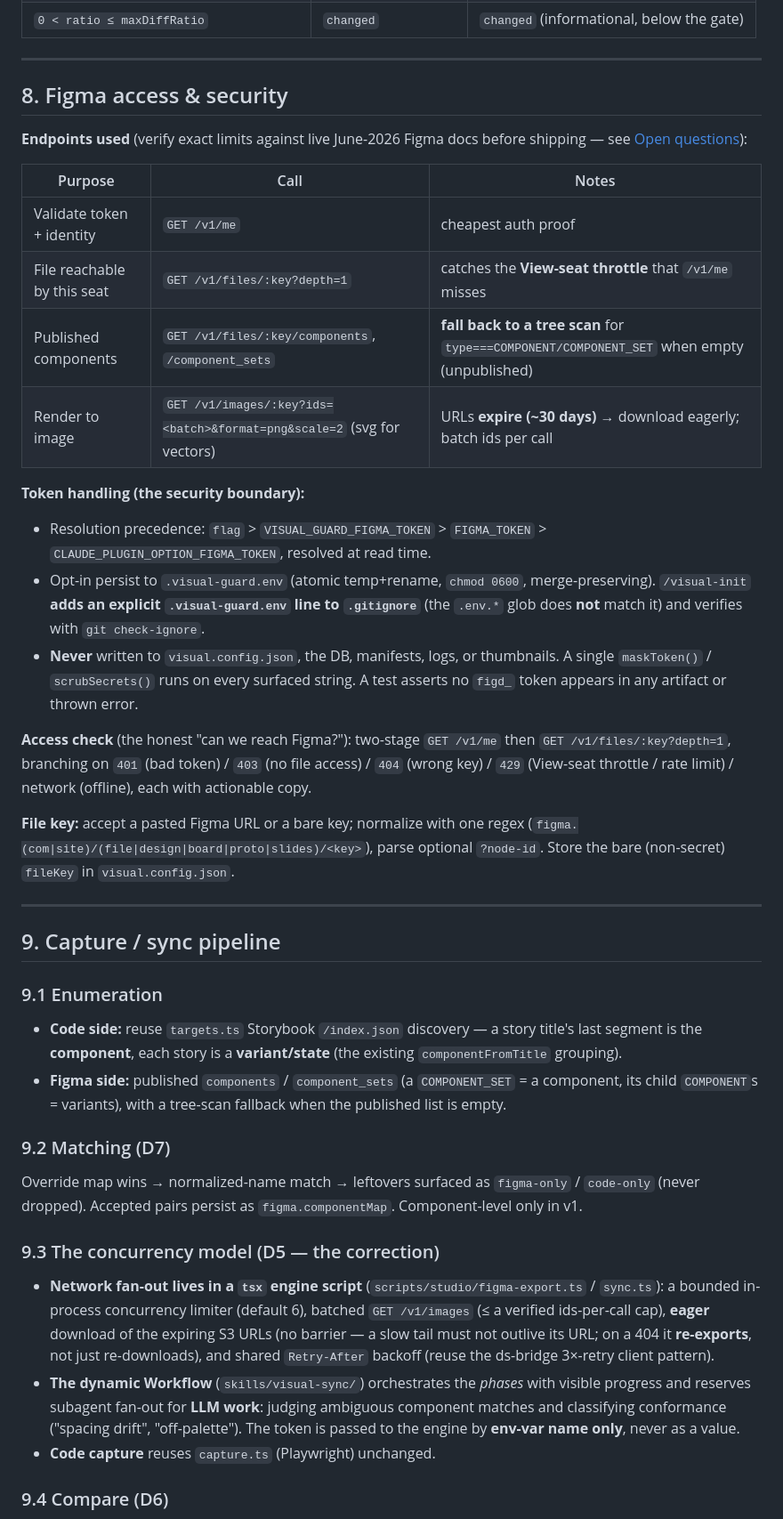
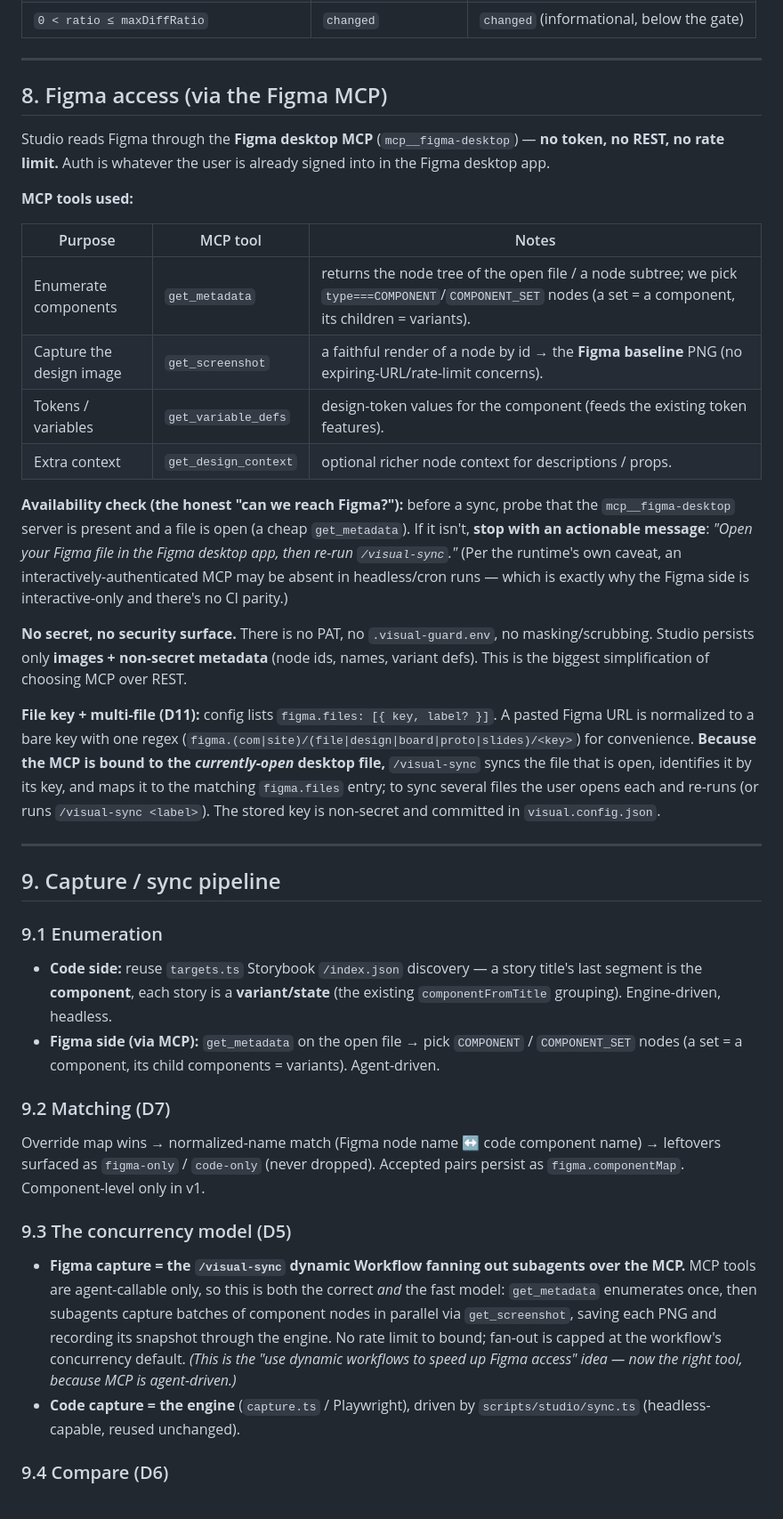
Before and after one commit to lucksy/visual-guard, a Markdown page: docs/component-studio/SPEC.md, the part around one of its changes. Shown at 89% size. GitHub-like rendering.

```diff
--- a/docs/component-studio/SPEC.md
+++ b/docs/component-studio/SPEC.md
@@ -220,35 +226,36 @@ re-run (this is why no "collapse identical ticks" mechanism is needed).
 
 ---
 
-## 8. Figma access & security
+## 8. Figma access (via the Figma MCP)
 
-**Endpoints used** (verify exact limits against live June-2026 Figma docs before shipping — see
-[Open questions](#16-open-questions)):
+Studio reads Figma through the **Figma desktop MCP** (`mcp__figma-desktop`) — **no token, no REST,
+no rate limit.** Auth is whatever the user is already signed into in the Figma desktop app.
 
-| Purpose | Call | Notes |
+**MCP tools used:**
+
+| Purpose | MCP tool | Notes |
 |---|---|---|
-| Validate token + identity | `GET /v1/me` | cheapest auth proof |
-| File reachable by this seat | `GET /v1/files/:key?depth=1` | catches the **View-seat throttle** that `/v1/me` misses |
-| Published components | `GET /v1/files/:key/components`, `/component_sets` | **fall back to a tree scan** for `type===COMPONENT/COMPONENT_SET` when empty (unpublished) |
-| Render to image | `GET /v1/images/:key?ids=<batch>&format=png&scale=2` (svg for vectors) | URLs **expire (~30 days)** → download eagerly; batch ids per call |
+| Enumerate components | `get_metadata` | returns the node tree of the open file / a node subtree; we pick `type===COMPONENT`/`COMPONENT_SET` nodes (a set = a component, its children = variants). |
+| Capture the design image | `get_screenshot` | a faithful render of a node by id → the **Figma baseline** PNG (no expiring-URL/rate-limit concerns). |
+| Tokens / variables | `get_variable_defs` | design-token values for the component (feeds the existing token features). |
+| Extra context | `get_design_context` | optional richer node context for descriptions / props. |
 
-**Token handling (the security boundary):**
-- Resolution precedence: `flag` > `VISUAL_GUARD_FIGMA_TOKEN` > `FIGMA_TOKEN` >
-  `CLAUDE_PLUGIN_OPTION_FIGMA_TOKEN`, resolved at read time.
-- Opt-in persist to `.visual-guard.env` (atomic temp+rename, `chmod 0600`, merge-preserving).
-  `/visual-init` **adds an explicit `.visual-guard.env` line to `.gitignore`** (the `.env.*` glob
-  does **not** match it) and verifies with `git check-ignore`.
-- **Never** written to `visual.config.json`, the DB, manifests, logs, or thumbnails. A single
-  `maskToken()` / `scrubSecrets()` runs on every surfaced string. A test asserts no `figd_` token
-  appears in any artifact or thrown error.
+**Availability check (the honest "can we reach Figma?"):** before a sync, probe that the
+`mcp__figma-desktop` server is present and a file is open (a cheap `get_metadata`). If it isn't,
+**stop with an actionable message**: *"Open your Figma file in the Figma desktop app, then re-run
+`/visual-sync`."* (Per the runtime's own caveat, an interactively-authenticated MCP may be absent in
+headless/cron runs — which is exactly why the Figma side is interactive-only and there's no CI parity.)
 
-**Access check** (the honest "can we reach Figma?"): two-stage `GET /v1/me` then
-`GET /v1/files/:key?depth=1`, branching on `401` (bad token) / `403` (no file access) / `404`
-(wrong key) / `429` (View-seat throttle / rate limit) / network (offline), each with actionable copy.
+**No secret, no security surface.** There is no PAT, no `.visual-guard.env`, no masking/scrubbing.
+Studio persists only **images + non-secret metadata** (node ids, names, variant defs). This is the
+biggest simplification of choosing MCP over REST.
 
-**File key:** accept a pasted Figma URL or a bare key; normalize with one regex
-(`figma.(com|site)/(file|design|board|proto|slides)/<key>`), parse optional `?node-id`. Store the
-bare (non-secret) `fileKey` in `visual.config.json`.
+**File key + multi-file (D11):** config lists `figma.files: [{ key, label? }]`. A pasted Figma URL
+is normalized to a bare key with one regex (`figma.(com|site)/(file|design|board|proto|slides)/<key>`)
+for convenience. **Because the MCP is bound to the *currently-open* desktop file,** `/visual-sync`
+syncs the file that is open, identifies it by its key, and maps it to the matching `figma.files`
+entry; to sync several files the user opens each and re-runs (or runs `/visual-sync <label>`). The
+stored key is non-secret and committed in `visual.config.json`.
 
 ---
 
@@ -257,25 +264,24 @@ bare (non-secret) `fileKey` in `visual.config.json`.
 ### 9.1 Enumeration
 - **Code side:** reuse `targets.ts` Storybook `/index.json` discovery — a story title's last
   segment is the **component**, each story is a **variant/state** (the existing `componentFromTitle`
-  grouping).
-- **Figma side:** published `components` / `component_sets` (a `COMPONENT_SET` = a component, its
-  child `COMPONENT`s = variants), with a tree-scan fallback when the published list is empty.
+  grouping). Engine-driven, headless.
+- **Figma side (via MCP):** `get_metadata` on the open file → pick `COMPONENT` / `COMPONENT_SET`
+  nodes (a set = a component, its child components = variants). Agent-driven.
 
 ### 9.2 Matching (D7)
-Override map wins → normalized-name match → leftovers surfaced as `figma-only` / `code-only`
-(never dropped). Accepted pairs persist as `figma.componentMap`. Component-level only in v1.
+Override map wins → normalized-name match (Figma node name ↔ code component name) → leftovers
+surfaced as `figma-only` / `code-only` (never dropped). Accepted pairs persist as
+`figma.componentMap`. Component-level only in v1.
 
-### 9.3 The concurrency model (D5 — the correction)
-- **Network fan-out lives in a `tsx` engine script** (`scripts/studio/figma-export.ts` /
-  `sync.ts`): a bounded in-process concurrency limiter (default 6), batched `GET /v1/images`
-  (≤ a verified ids-per-call cap), **eager** download of the expiring S3 URLs (no barrier — a slow
-  tail must not outlive its URL; on a 404 it **re-exports**, not just re-downloads), and shared
-  `Retry-After` backoff (reuse the ds-bridge 3×-retry client pattern).
-- **The dynamic Workflow** (`skills/visual-sync/`) orchestrates the *phases* with visible progress
-  and reserves subagent fan-out for **LLM work**: judging ambiguous component matches and
-  classifying conformance ("spacing drift", "off-palette"). The token is passed to the engine by
-  **env-var name only**, never as a value.
-- **Code capture** reuses `capture.ts` (Playwright) unchanged.
+### 9.3 The concurrency model (D5)
+- **Figma capture = the `/visual-sync` dynamic Workflow fanning out subagents over the MCP.** MCP
+  tools are agent-callable only, so this is both the correct *and* the fast model: `get_metadata`
+  enumerates once, then subagents capture batches of component nodes in parallel via `get_screenshot`,
+  saving each PNG and recording its snapshot through the engine. No rate limit to bound; fan-out is
+  capped at the workflow's concurrency default. *(This is the "use dynamic workflows to speed up
+  Figma access" idea — now the right tool, because MCP is agent-driven.)*
+- **Code capture = the engine** (`capture.ts` / Playwright), driven by `scripts/studio/sync.ts`
+  (headless-capable, reused unchanged).
 
 ### 9.4 Compare (D6)
 - `current_vs_baseline` = `diff.ts` pixelmatch vs. the previous **code** snapshot → real regression.
```
Also changed, not shown: other parts of docs/component-studio/SPEC.md (+73 -46 lines), docs/component-studio/PLAN.md (+91 -93 lines).
